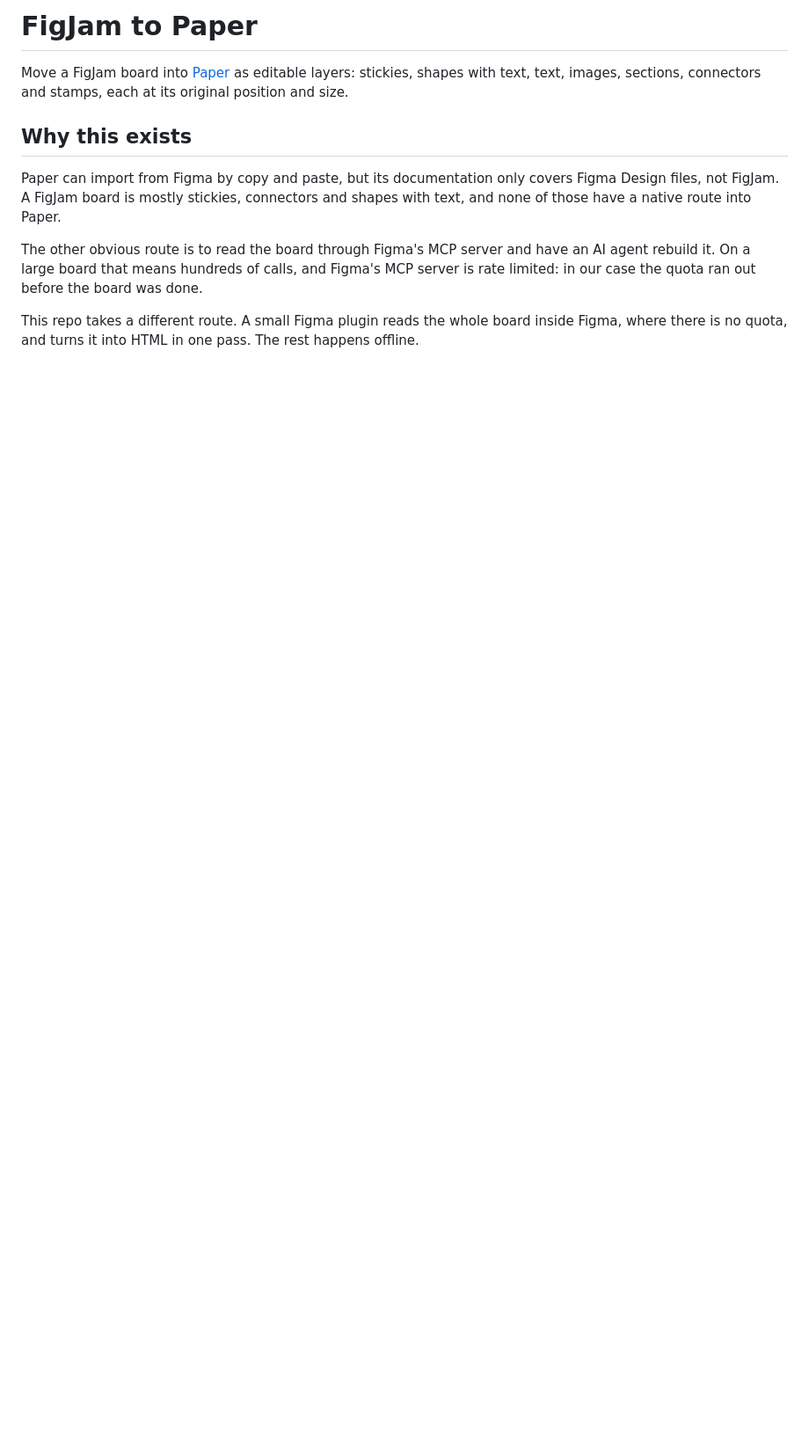
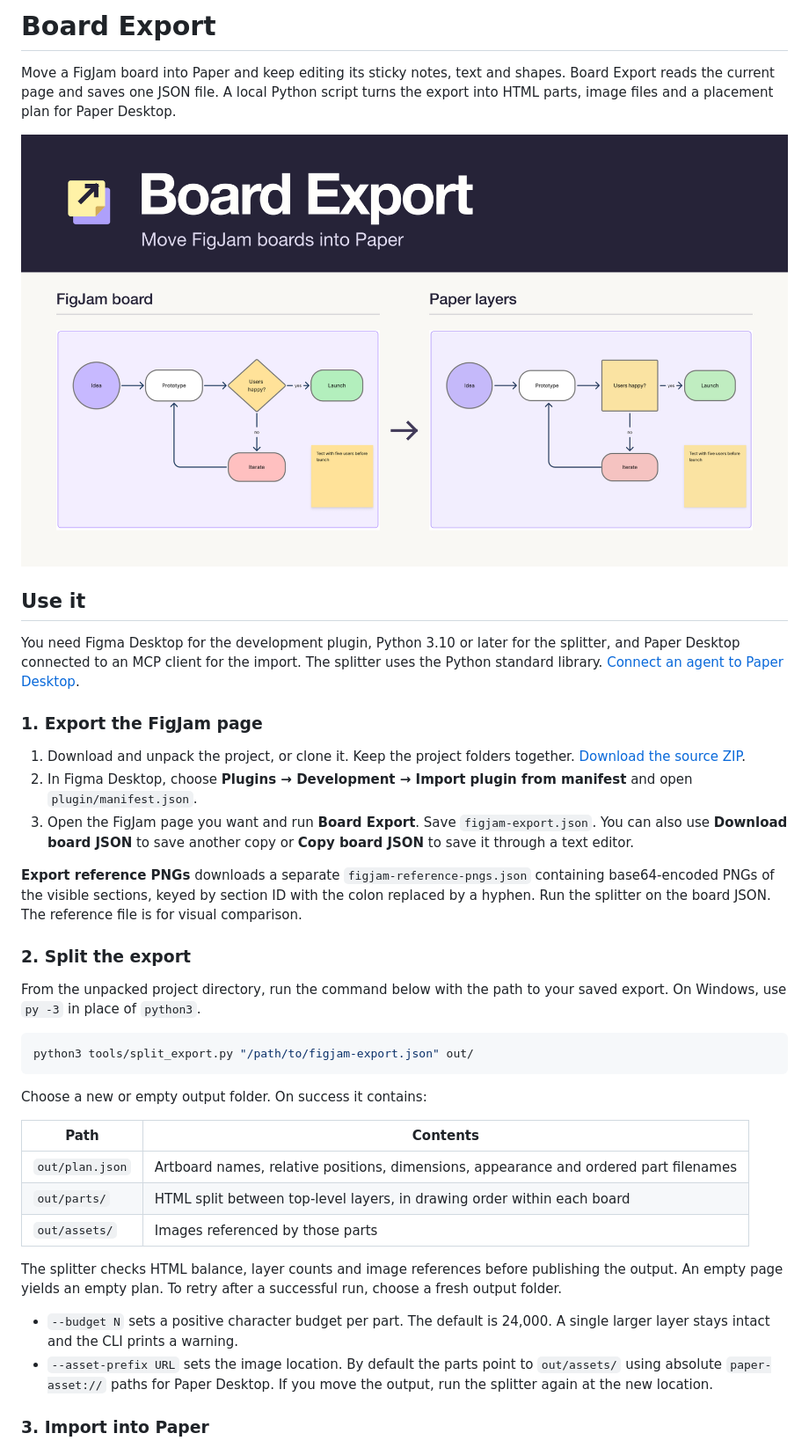
Before and after one commit to Gonzillaaa/paper-export-for-figjam, a Markdown page: README.md, the part around one of its changes. Shown at 88% size. GitHub-like rendering; pictures changed too: docs/community/cover.png (added); blank space fills up the shorter version.

Commit message:
docs: prepare Board Export walkthrough and Community artwork

````diff
--- a/README.md
+++ b/README.md
@@ -1,11 +1,41 @@
-# FigJam to Paper
+# Board Export
 
-Move a FigJam board into [Paper](https://paper.design) as editable layers: stickies, shapes with text, text, images, sections, connectors and stamps, each at its original position and size.
+Move a FigJam board into Paper and keep editing its sticky notes, text and shapes. Board Export reads the current page and saves one JSON file. A local Python script turns the export into HTML parts, image files and a placement plan for Paper Desktop.
 
-## Why this exists
+![Board Export comparing the launch diagram in FigJam and Paper](docs/community/cover.png)
 
-Paper can import from Figma by copy and paste, but its documentation only covers Figma Design files, not FigJam. A FigJam board is mostly stickies, connectors and shapes with text, and none of those have a native route into Paper.
+## Use it
 
-The other obvious route is to read the board through Figma's MCP server and have an AI agent rebuild it. On a large board that means hundreds of calls, and Figma's MCP server is rate limited: in our case the quota ran out before the board was done.
+You need Figma Desktop for the development plugin, Python 3.10 or later for the splitter, and Paper Desktop connected to an MCP client for the import. The splitter uses the Python standard library. [Connect an agent to Paper Desktop](https://paper.design/docs/mcp).
 
-This repo takes a different route. A small Figma plugin reads the whole board inside Figma, where there is no quota, and turns it into HTML in one pass. The rest happens offline.
+### 1. Export the FigJam page
+
+1. Download and unpack the project, or clone it. Keep the project folders together. [Download the source ZIP](https://github.com/Gonzillaaa/board-export/archive/refs/heads/main.zip).
+2. In Figma Desktop, choose **Plugins → Development → Import plugin from manifest** and open `plugin/manifest.json`.
+3. Open the FigJam page you want and run **Board Export**. Save `figjam-export.json`. You can also use **Download board JSON** to save another copy or **Copy board JSON** to save it through a text editor.
+
+**Export reference PNGs** downloads a separate `figjam-reference-pngs.json` containing base64-encoded PNGs of the visible sections, keyed by section ID with the colon replaced by a hyphen. Run the splitter on the board JSON. The reference file is for visual comparison.
+
+### 2. Split the export
+
+From the unpacked project directory, run the command below with the path to your saved export. On Windows, use `py -3` in place of `python3`.
+
+```sh
+python3 tools/split_export.py "/path/to/figjam-export.json" out/
+```
+
+Choose a new or empty output folder. On success it contains:
+
+| Path | Contents |
+| --- | --- |
+| `out/plan.json` | Artboard names, relative positions, dimensions, appearance and ordered part filenames |
+| `out/parts/` | HTML split between top-level layers, in drawing order within each board |
+| `out/assets/` | Images referenced by those parts |
+
+The splitter checks HTML balance, layer counts and image references before publishing the output. An empty page yields an empty plan. To retry after a successful run, choose a fresh output folder.
+
+- `--budget N` sets a positive character budget per part. The default is 24,000. A single larger layer stays intact and the CLI prints a warning.
+- `--asset-prefix URL` sets the image location. By default the parts point to `out/assets/` using absolute `paper-asset://` paths for Paper Desktop. If you move the output, run the splitter again at the new location.
+
+### 3. Import into Paper
+
````
Also changed, not shown: other parts of README.md (+37 -109 lines), docs/community/listing.md (added, +26 -0 lines), docs/community/icon.png (added), 2 other files.
